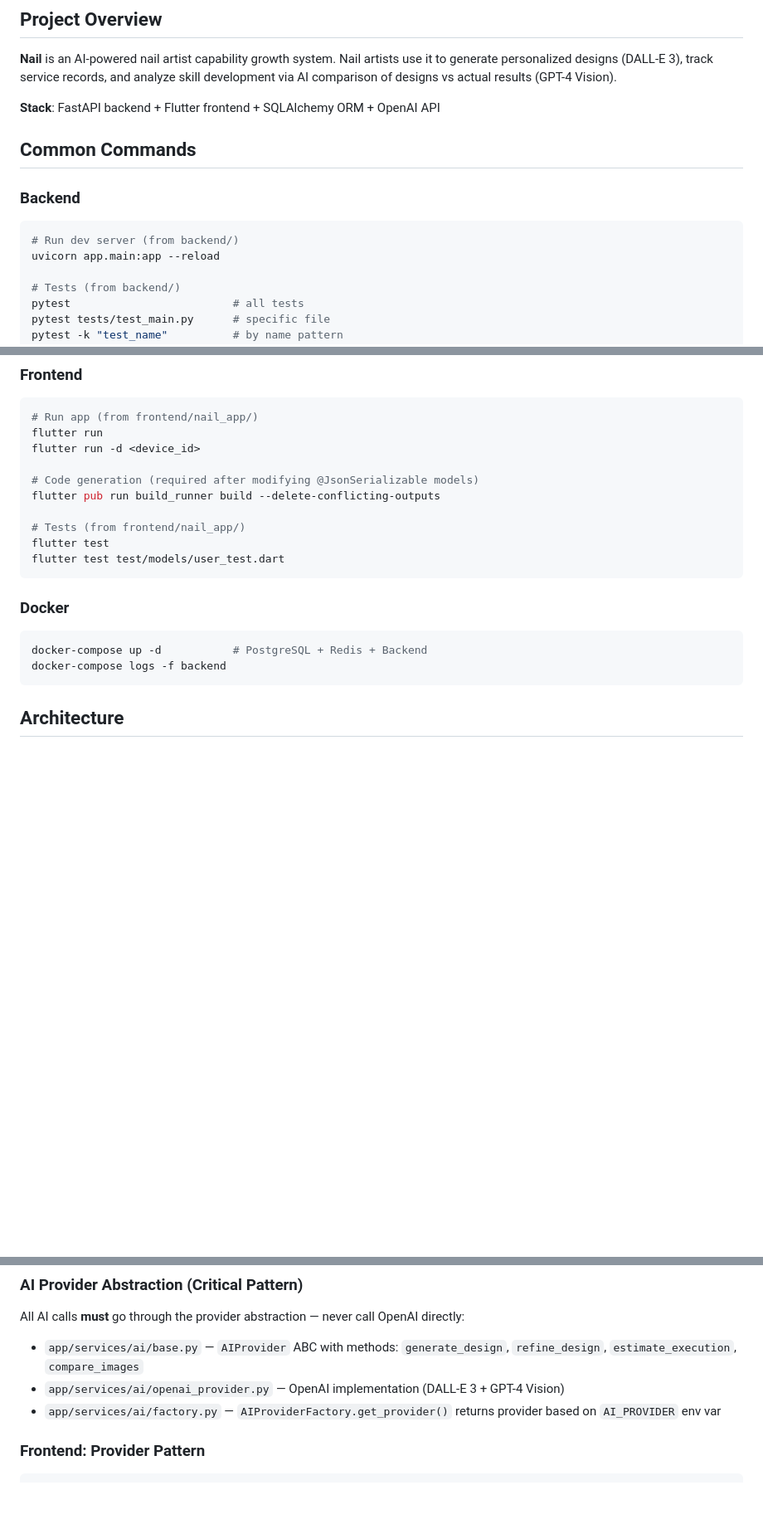
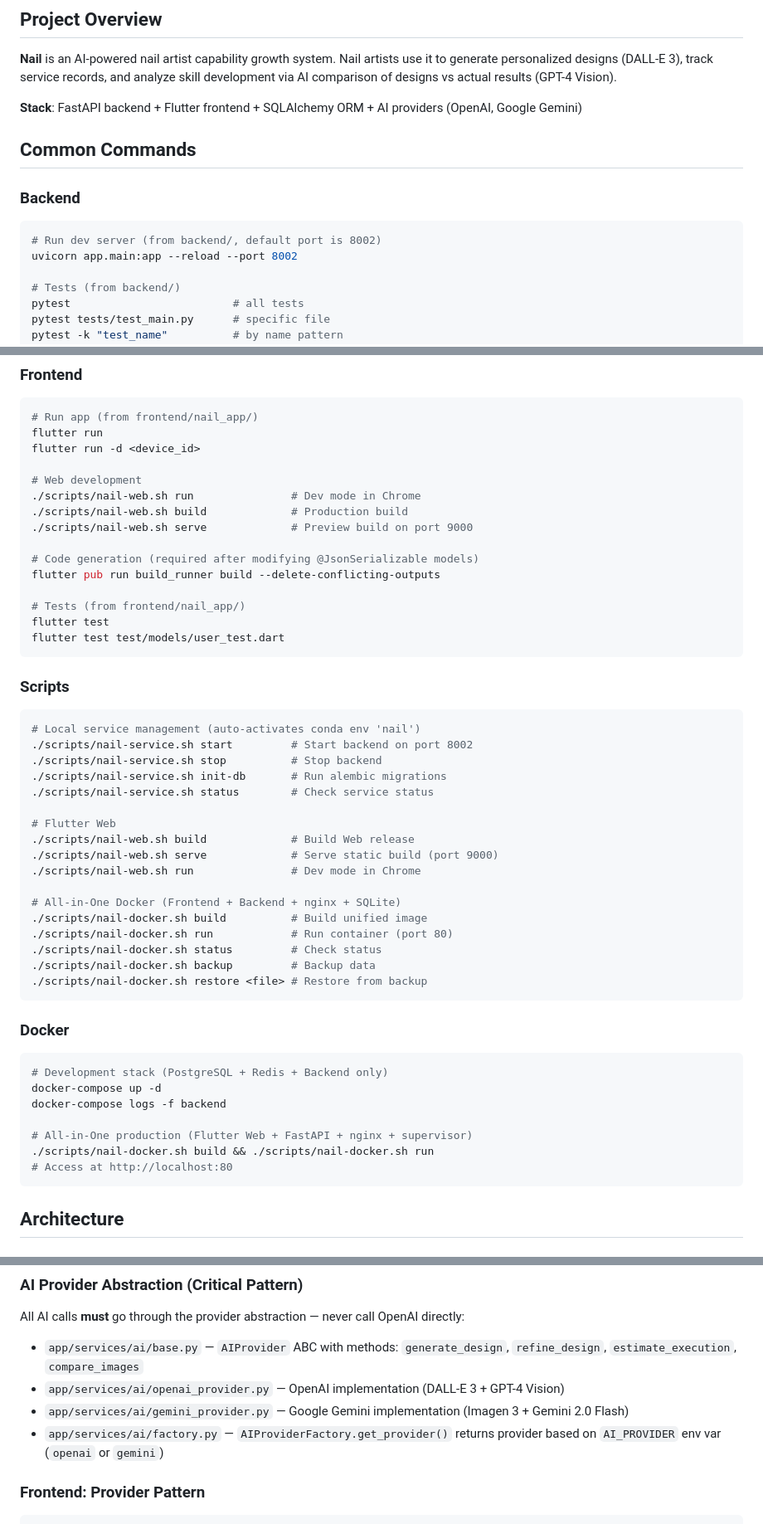
Before and after one commit to oranges0908/nail_technician, a Markdown page: CLAUDE.md, 3 parts joined by grey strips. Shown at 83% size. Rendered like a GitHub page; blank space fills up the shorter version.

Commit message:
docs: update CLAUDE.md with Gemini provider, scripts, and port fix
Add documentation for recently added features: Google Gemini AI
provider, management scripts (nail-service/web/docker), Web deployment,
All-in-One Docker, and fix default port to 8002.

Co-Authored-By: Claude Opus 4.6 <noreply@anthropic.com>

````diff
--- a/CLAUDE.md
+++ b/CLAUDE.md
@@ -6,15 +6,15 @@ This file provides guidance to Claude Code (claude.ai/code) when working with co
 
 **Nail** is an AI-powered nail artist capability growth system. Nail artists use it to generate personalized designs (DALL-E 3), track service records, and analyze skill development via AI comparison of designs vs actual results (GPT-4 Vision).
 
-**Stack**: FastAPI backend + Flutter frontend + SQLAlchemy ORM + OpenAI API
+**Stack**: FastAPI backend + Flutter frontend + SQLAlchemy ORM + AI providers (OpenAI, Google Gemini)
 
 ## Common Commands
 
 ### Backend
 
 ```bash
-# Run dev server (from backend/)
-uvicorn app.main:app --reload
+# Run dev server (from backend/, default port is 8002)
+uvicorn app.main:app --reload --port 8002
 
 # Tests (from backend/)
 pytest                         # all tests
@@ -40,6 +40,11 @@ alembic downgrade -1
 flutter run
 flutter run -d <device_id>
 
+# Web development
+./scripts/nail-web.sh run               # Dev mode in Chrome
+./scripts/nail-web.sh build             # Production build
+./scripts/nail-web.sh serve             # Preview build on port 9000
+
 # Code generation (required after modifying @JsonSerializable models)
 flutter pub run build_runner build --delete-conflicting-outputs
 
@@ -48,11 +53,38 @@ flutter test
 flutter test test/models/user_test.dart
 ```
 
+### Scripts
+
+```bash
+# Local service management (auto-activates conda env 'nail')
+./scripts/nail-service.sh start         # Start backend on port 8002
+./scripts/nail-service.sh stop          # Stop backend
+./scripts/nail-service.sh init-db       # Run alembic migrations
+./scripts/nail-service.sh status        # Check service status
+
+# Flutter Web
+./scripts/nail-web.sh build             # Build Web release
+./scripts/nail-web.sh serve             # Serve static build (port 9000)
+./scripts/nail-web.sh run               # Dev mode in Chrome
+
+# All-in-One Docker (Frontend + Backend + nginx + SQLite)
+./scripts/nail-docker.sh build          # Build unified image
+./scripts/nail-docker.sh run            # Run container (port 80)
+./scripts/nail-docker.sh status         # Check status
+./scripts/nail-docker.sh backup         # Backup data
+./scripts/nail-docker.sh restore <file> # Restore from backup
+```
+
 ### Docker
 
 ```bash
-docker-compose up -d           # PostgreSQL + Redis + Backend
+# Development stack (PostgreSQL + Redis + Backend only)
+docker-compose up -d
 docker-compose logs -f backend
+
+# All-in-One production (Flutter Web + FastAPI + nginx + supervisor)
+./scripts/nail-docker.sh build && ./scripts/nail-docker.sh run
+# Access at http://localhost:80
 ```
 
 ## Architecture
@@ -78,7 +110,8 @@ All AI calls **must** go through the provider abstraction — never call OpenAI
 
 - `app/services/ai/base.py` — `AIProvider` ABC with methods: `generate_design`, `refine_design`, `estimate_execution`, `compare_images`
 - `app/services/ai/openai_provider.py` — OpenAI implementation (DALL-E 3 + GPT-4 Vision)
-- `app/services/ai/factory.py` — `AIProviderFactory.get_provider()` returns provider based on `AI_PROVIDER` env var
+- `app/services/ai/gemini_provider.py` — Google Gemini implementation (Imagen 3 + Gemini 2.0 Flash)
+- `app/services/ai/factory.py` — `AIProviderFactory.get_provider()` returns provider based on `AI_PROVIDER` env var (`openai` or `gemini`)
 
 ### Frontend: Provider Pattern
 
````
Also changed, not shown: other parts of CLAUDE.md (+2 -1 lines).
